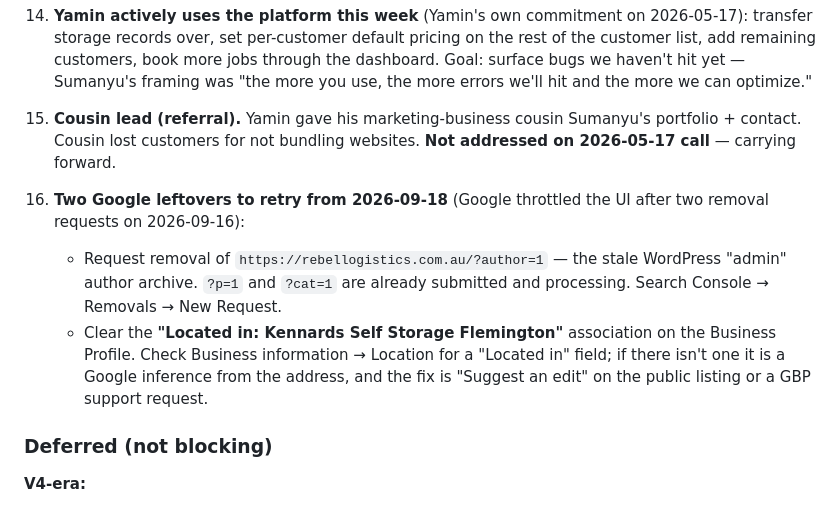
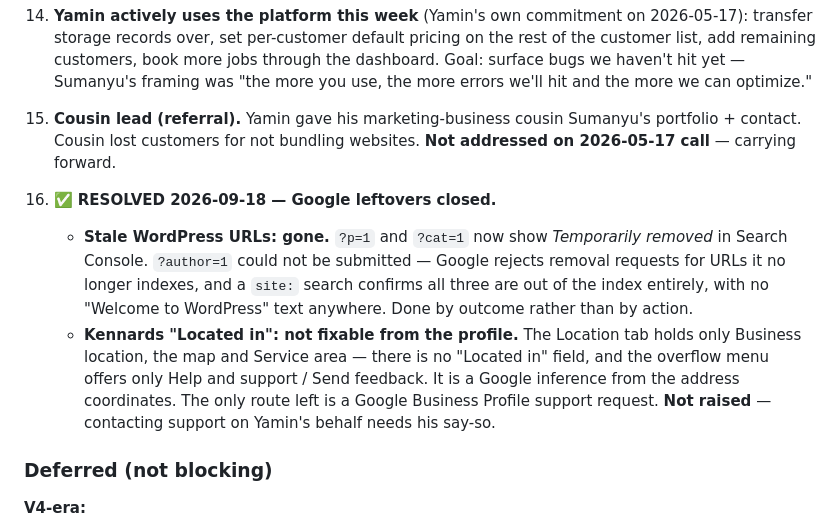
Before and after one commit to Rebellogistics/Rebel-Logistics-Dashbaord, a Markdown page: STATUS.md, the part around the change. Drawn GitHub-style.

Commit message:
Close out the Google leftovers in STATUS.md
The stale WordPress URLs are out of Google's index — ?p=1 and ?cat=1 show
Temporarily removed, and ?author=1 could not be submitted because Google
rejects removal requests for URLs it no longer indexes. A site: search
confirms none of the three remain.

The Kennards "Located in" association is not editable: the profile's
Location tab has only Business location, map and Service area, and the
overflow menu offers only help and feedback. It is inferred from the
address coordinates, so the only route is a support request, which is
Yamin's call to make.

Co-Authored-By: Claude Opus 5 <noreply@anthropic.com>

```diff
--- a/STATUS.md
+++ b/STATUS.md
@@ -62,9 +62,9 @@ _Transcripts: [`transcripts/`](docs/archive/transcripts/) — most recent: [`TRA
 
 15. **Cousin lead (referral).** Yamin gave his marketing-business cousin Sumanyu's portfolio + contact. Cousin lost customers for not bundling websites. **Not addressed on 2026-05-17 call** — carrying forward.
 
-16. **Two Google leftovers to retry from 2026-09-18** (Google throttled the UI after two removal requests on 2026-09-16):
-    - Request removal of `https://rebellogistics.com.au/?author=1` — the stale WordPress "admin" author archive. `?p=1` and `?cat=1` are already submitted and processing. Search Console → Removals → New Request.
-    - Clear the **"Located in: Kennards Self Storage Flemington"** association on the Business Profile. Check Business information → Location for a "Located in" field; if there isn't one it is a Google inference from the address, and the fix is "Suggest an edit" on the public listing or a GBP support request.
+16. ✅ **RESOLVED 2026-09-18 — Google leftovers closed.**
+    - **Stale WordPress URLs: gone.** `?p=1` and `?cat=1` now show *Temporarily removed* in Search Console. `?author=1` could not be submitted — Google rejects removal requests for URLs it no longer indexes, and a `site:` search confirms all three are out of the index entirely, with no "Welcome to WordPress" text anywhere. Done by outcome rather than by action.
+    - **Kennards "Located in": not fixable from the profile.** The Location tab holds only Business location, the map and Service area — there is no "Located in" field, and the overflow menu offers only Help and support / Send feedback. It is a Google inference from the address coordinates. The only route left is a Google Business Profile support request. **Not raised** — contacting support on Yamin's behalf needs his say-so.
 
 ### Deferred (not blocking)
 
```
